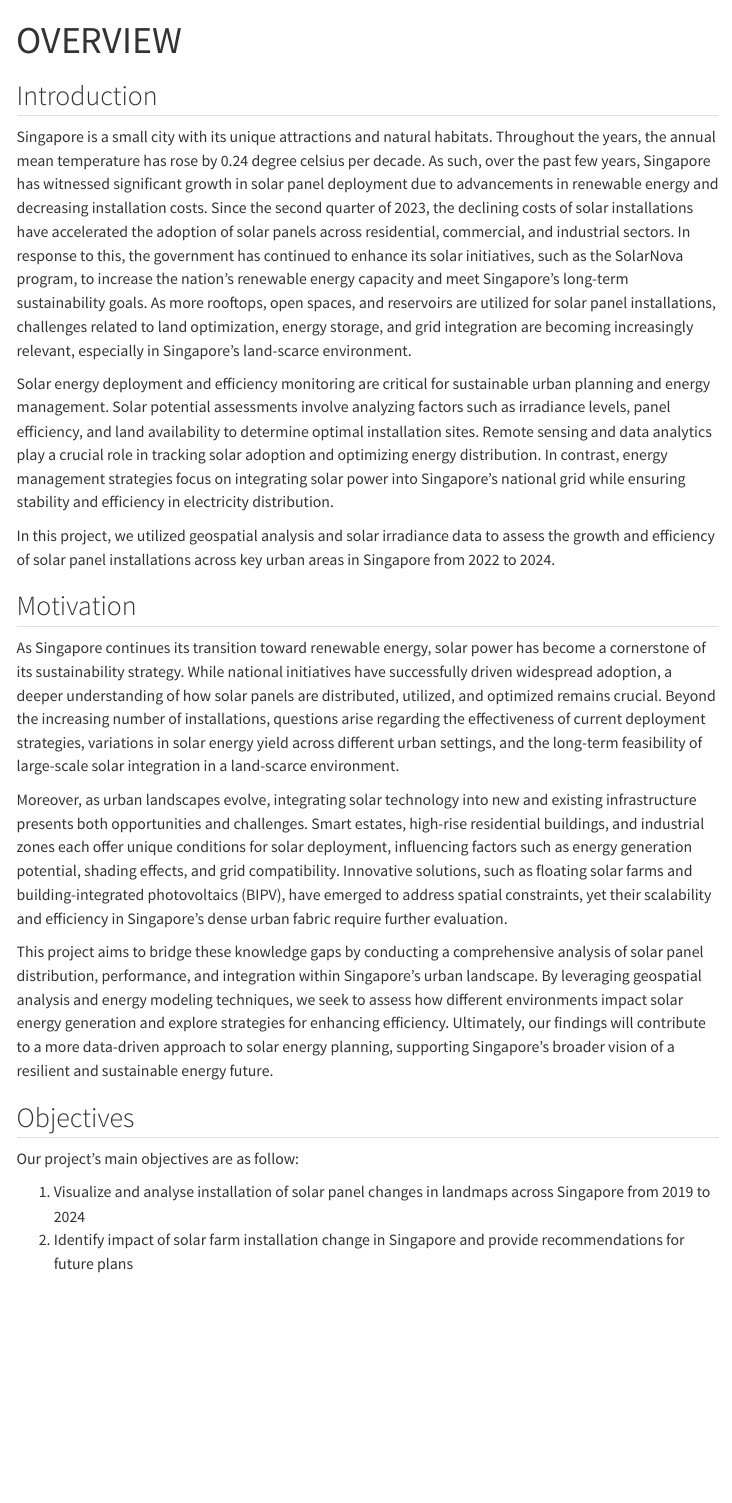
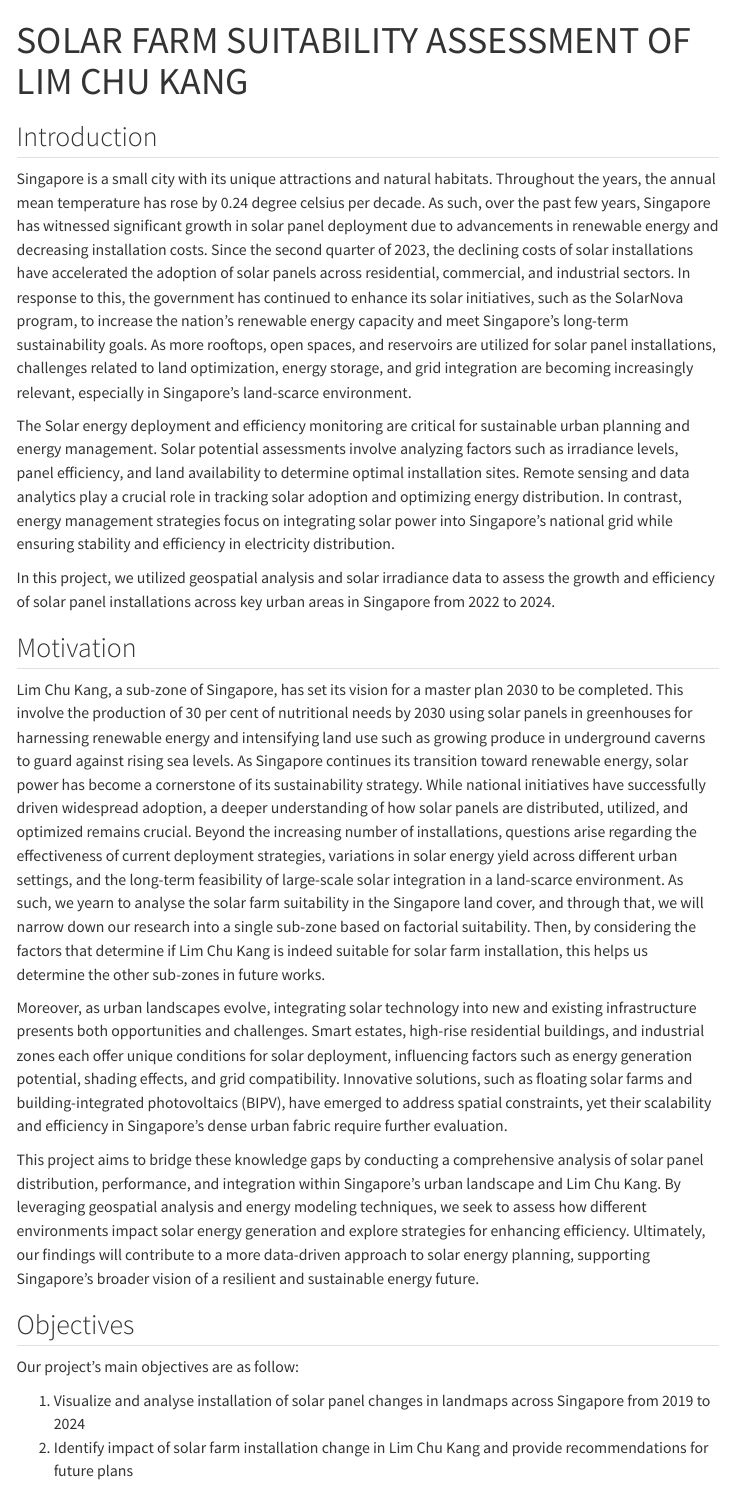
Before and after one commit to TeckYew/SMT201_GISProject_G5, a Quarto document (overview.qmd): the page in a window 1100 px wide, from its top. Rendered offline with R 4.5, knitr and Pandoc in place of Quarto, with nearby package versions; menus at the side of the page are left out.

Commit message:
Updated lessons learned and updated overview to include lim chu kang

```diff
--- a/_quarto.yml
+++ b/_quarto.yml
@@ -13,7 +13,7 @@ website:
         href: "methodology.html"
       - text: RESULT & DISCUSSION
         href: "analysis.html"
-      - text: LESSON LEARNT
+      - text: LESSON LEARNED
         href: "lesson.html"
       - text: POSTER
         href: "poster.html"
--- a/overview.qmd
+++ b/overview.qmd
@@ -1,29 +1,29 @@
 ---
-title: "OVERVIEW"
+title: "SOLAR FARM SUITABILITY ASSESSMENT OF LIM CHU KANG"
 ---
 
 ## Introduction
 
 Singapore is a small city with its unique attractions and natural habitats. Throughout the years, the annual mean temperature has rose by 0.24 degree celsius per decade. As such, over the past few years, Singapore has witnessed significant growth in solar panel deployment due to advancements in renewable energy and decreasing installation costs. Since the second quarter of 2023, the declining costs of solar installations have accelerated the adoption of solar panels across residential, commercial, and industrial sectors. In response to this, the government has continued to enhance its solar initiatives, such as the SolarNova program, to increase the nation’s renewable energy capacity and meet Singapore’s long-term sustainability goals. As more rooftops, open spaces, and reservoirs are utilized for solar panel installations, challenges related to land optimization, energy storage, and grid integration are becoming increasingly relevant, especially in Singapore’s land-scarce environment.
 
-Solar energy deployment and efficiency monitoring are critical for sustainable urban planning and energy management. Solar potential assessments involve analyzing factors such as irradiance levels, panel efficiency, and land availability to determine optimal installation sites. Remote sensing and data analytics play a crucial role in tracking solar adoption and optimizing energy distribution. In contrast, energy management strategies focus on integrating solar power into Singapore’s national grid while ensuring stability and efficiency in electricity distribution.
+The Solar energy deployment and efficiency monitoring are critical for sustainable urban planning and energy management. Solar potential assessments involve analyzing factors such as irradiance levels, panel efficiency, and land availability to determine optimal installation sites. Remote sensing and data analytics play a crucial role in tracking solar adoption and optimizing energy distribution. In contrast, energy management strategies focus on integrating solar power into Singapore’s national grid while ensuring stability and efficiency in electricity distribution.
 
 In this project, we utilized geospatial analysis and solar irradiance data to assess the growth and efficiency of solar panel installations across key urban areas in Singapore from 2022 to 2024.
 
 ## Motivation
 
-As Singapore continues its transition toward renewable energy, solar power has become a cornerstone of its sustainability strategy. While national initiatives have successfully driven widespread adoption, a deeper understanding of how solar panels are distributed, utilized, and optimized remains crucial. Beyond the increasing number of installations, questions arise regarding the effectiveness of current deployment strategies, variations in solar energy yield across different urban settings, and the long-term feasibility of large-scale solar integration in a land-scarce environment.
+Lim Chu Kang, a sub-zone of Singapore, has set its vision for a master plan 2030 to be completed. This involve the production of 30 per cent of nutritional needs by 2030 using solar panels in greenhouses for harnessing renewable energy and intensifying land use such as growing produce in underground caverns to guard against rising sea levels. As Singapore continues its transition toward renewable energy, solar power has become a cornerstone of its sustainability strategy. While national initiatives have successfully driven widespread adoption, a deeper understanding of how solar panels are distributed, utilized, and optimized remains crucial. Beyond the increasing number of installations, questions arise regarding the effectiveness of current deployment strategies, variations in solar energy yield across different urban settings, and the long-term feasibility of large-scale solar integration in a land-scarce environment. As such, we yearn to analyse the solar farm suitability in the Singapore land cover, and through that, we will narrow down our research into a single sub-zone based on factorial suitability. Then, by considering the factors that determine if Lim Chu Kang is indeed suitable for solar farm installation, this helps us determine the other sub-zones in future works.
 
 Moreover, as urban landscapes evolve, integrating solar technology into new and existing infrastructure presents both opportunities and challenges. Smart estates, high-rise residential buildings, and industrial zones each offer unique conditions for solar deployment, influencing factors such as energy generation potential, shading effects, and grid compatibility. Innovative solutions, such as floating solar farms and building-integrated photovoltaics (BIPV), have emerged to address spatial constraints, yet their scalability and efficiency in Singapore’s dense urban fabric require further evaluation.
 
-This project aims to bridge these knowledge gaps by conducting a comprehensive analysis of solar panel distribution, performance, and integration within Singapore’s urban landscape. By leveraging geospatial analysis and energy modeling techniques, we seek to assess how different environments impact solar energy generation and explore strategies for enhancing efficiency. Ultimately, our findings will contribute to a more data-driven approach to solar energy planning, supporting Singapore’s broader vision of a resilient and sustainable energy future.
+This project aims to bridge these knowledge gaps by conducting a comprehensive analysis of solar panel distribution, performance, and integration within Singapore’s urban landscape and Lim Chu Kang. By leveraging geospatial analysis and energy modeling techniques, we seek to assess how different environments impact solar energy generation and explore strategies for enhancing efficiency. Ultimately, our findings will contribute to a more data-driven approach to solar energy planning, supporting Singapore’s broader vision of a resilient and sustainable energy future.
 
 ## Objectives
 
 Our project's main objectives are as follow:
 
 1.  Visualize and analyse installation of solar panel changes in landmaps across Singapore from 2019 to 2024
-2.  Identify impact of solar farm installation change in Singapore and provide recommendations for future plans
+2.  Identify impact of solar farm installation change in Lim Chu Kang and provide recommendations for future plans
 
 ## Data
 
```
Also changed, not shown: index.qmd (+1 -1 lines), lesson.qmd (+6 -0 lines), methodology.qmd (+1 -1 lines), overview.qmd (3 more changed lines), 6 other files.
